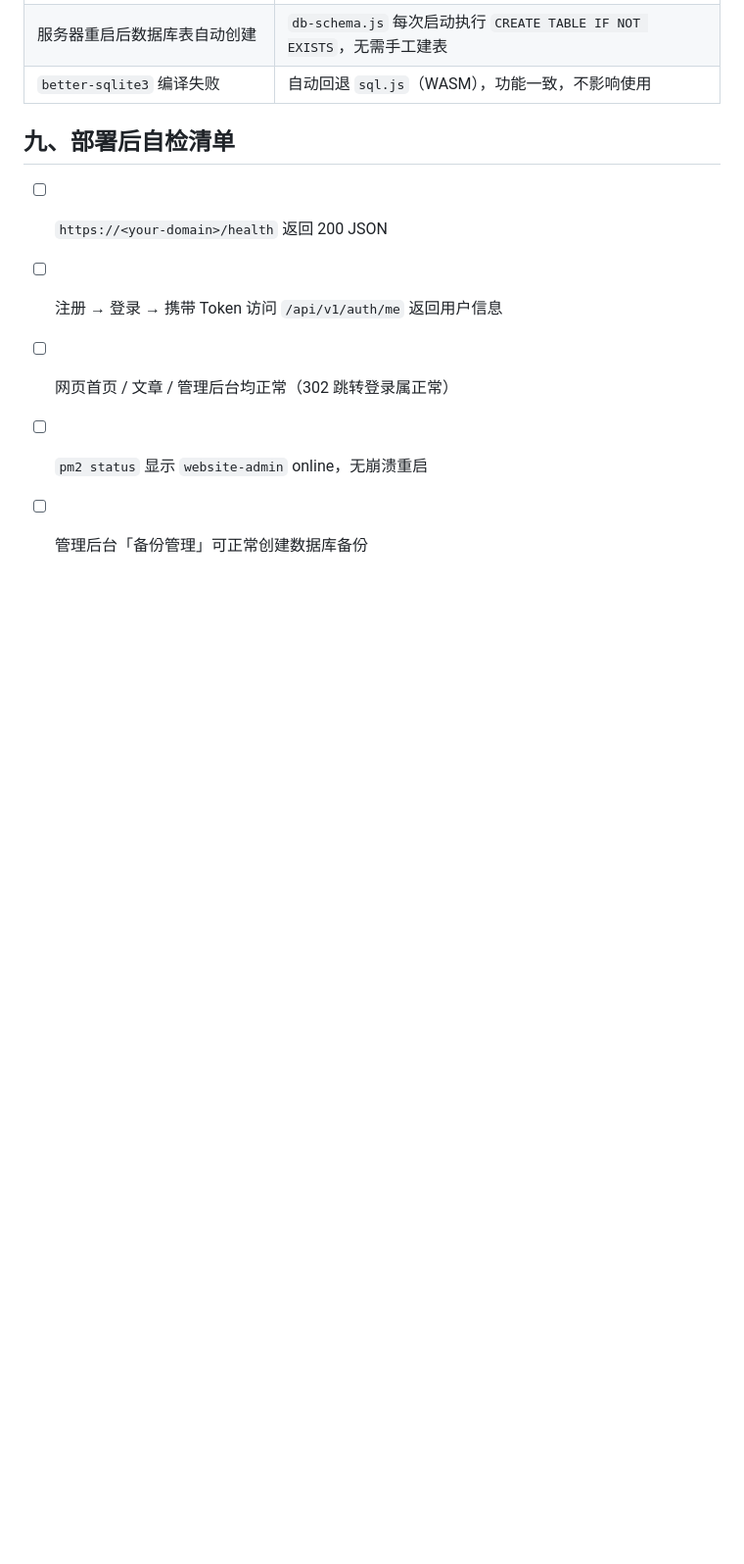
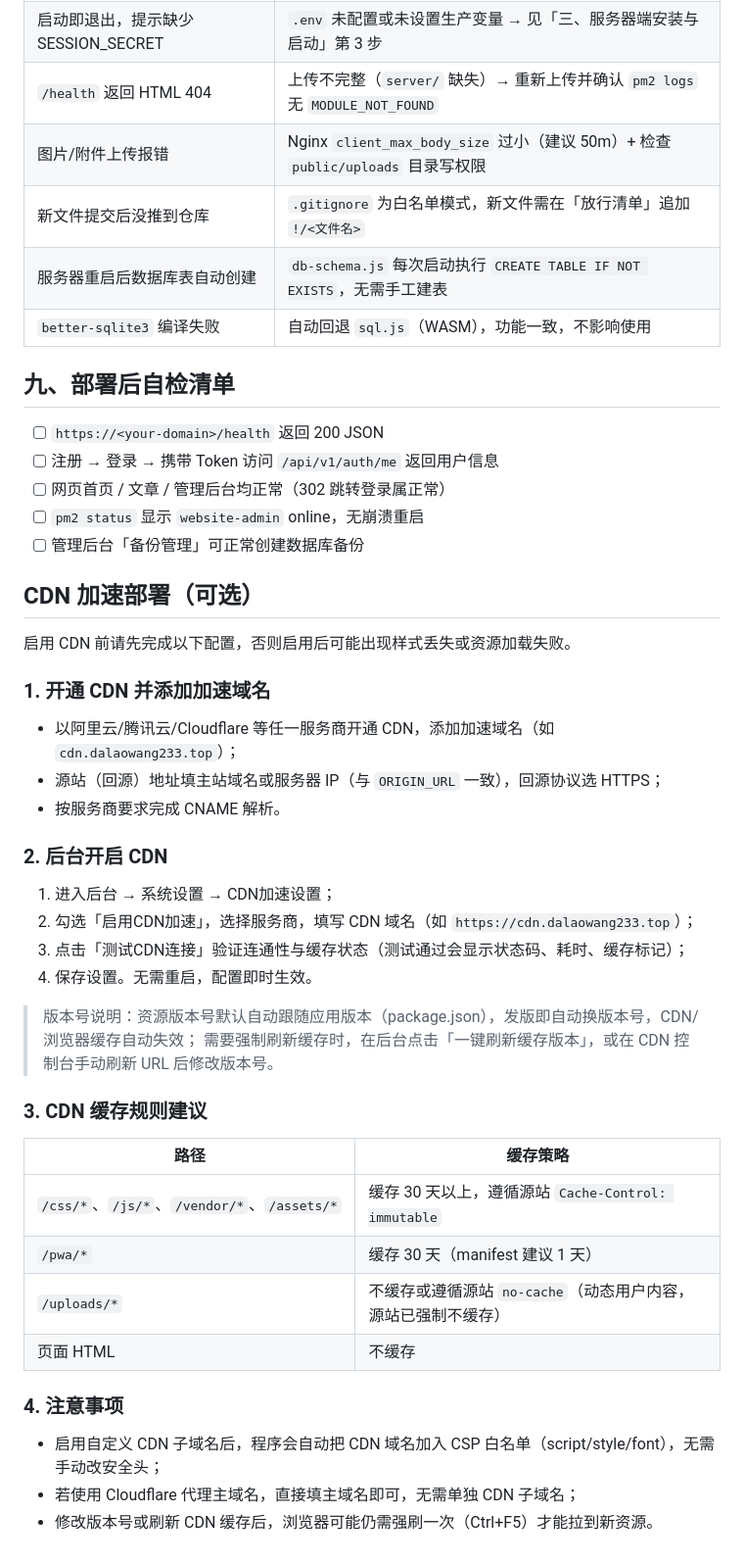
Before and after one commit to wgg223/wangzhan, a Markdown page: 部署指南.md, the part around the change. Shown at 98% size. Drawn GitHub-style; blank space fills up the shorter version.

```diff
--- a/部署指南.md
+++ b/部署指南.md
@@ -214,3 +214,38 @@ curl -X POST https://<your-domain>/api/v1/auth/login \
 - [ ] 网页首页 / 文章 / 管理后台均正常（302 跳转登录属正常）
 - [ ] `pm2 status` 显示 `website-admin` online，无崩溃重启
 - [ ] 管理后台「备份管理」可正常创建数据库备份
+
+## CDN 加速部署（可选）
+
+启用 CDN 前请先完成以下配置，否则启用后可能出现样式丢失或资源加载失败。
+
+### 1. 开通 CDN 并添加加速域名
+
+- 以阿里云/腾讯云/Cloudflare 等任一服务商开通 CDN，添加加速域名（如 `cdn.dalaowang233.top`）；
+- 源站（回源）地址填主站域名或服务器 IP（与 `ORIGIN_URL` 一致），回源协议选 HTTPS；
+- 按服务商要求完成 CNAME 解析。
+
+### 2. 后台开启 CDN
+
+1. 进入后台 → 系统设置 → CDN加速设置；
+2. 勾选「启用CDN加速」，选择服务商，填写 CDN 域名（如 `https://cdn.dalaowang233.top`）；
+3. 点击「测试CDN连接」验证连通性与缓存状态（测试通过会显示状态码、耗时、缓存标记）；
+4. 保存设置。无需重启，配置即时生效。
+
+> 版本号说明：资源版本号默认自动跟随应用版本（package.json），发版即自动换版本号，CDN/浏览器缓存自动失效；
+> 需要强制刷新缓存时，在后台点击「一键刷新缓存版本」，或在 CDN 控制台手动刷新 URL 后修改版本号。
+
+### 3. CDN 缓存规则建议
+
+| 路径 | 缓存策略 |
+| --- | --- |
+| `/css/*`、`/js/*`、`/vendor/*`、`/assets/*` | 缓存 30 天以上，遵循源站 `Cache-Control: immutable` |
+| `/pwa/*` | 缓存 30 天（manifest 建议 1 天） |
+| `/uploads/*` | 不缓存或遵循源站 `no-cache`（动态用户内容，源站已强制不缓存） |
+| 页面 HTML | 不缓存 |
+
+### 4. 注意事项
+
+- 启用自定义 CDN 子域名后，程序会自动把 CDN 域名加入 CSP 白名单（script/style/font），无需手动改安全头；
+- 若使用 Cloudflare 代理主域名，直接填主域名即可，无需单独 CDN 子域名；
+- 修改版本号或刷新 CDN 缓存后，浏览器可能仍需强刷一次（Ctrl+F5）才能拉到新资源。
```
Also changed, not shown: README.md (+23 -3 lines).
